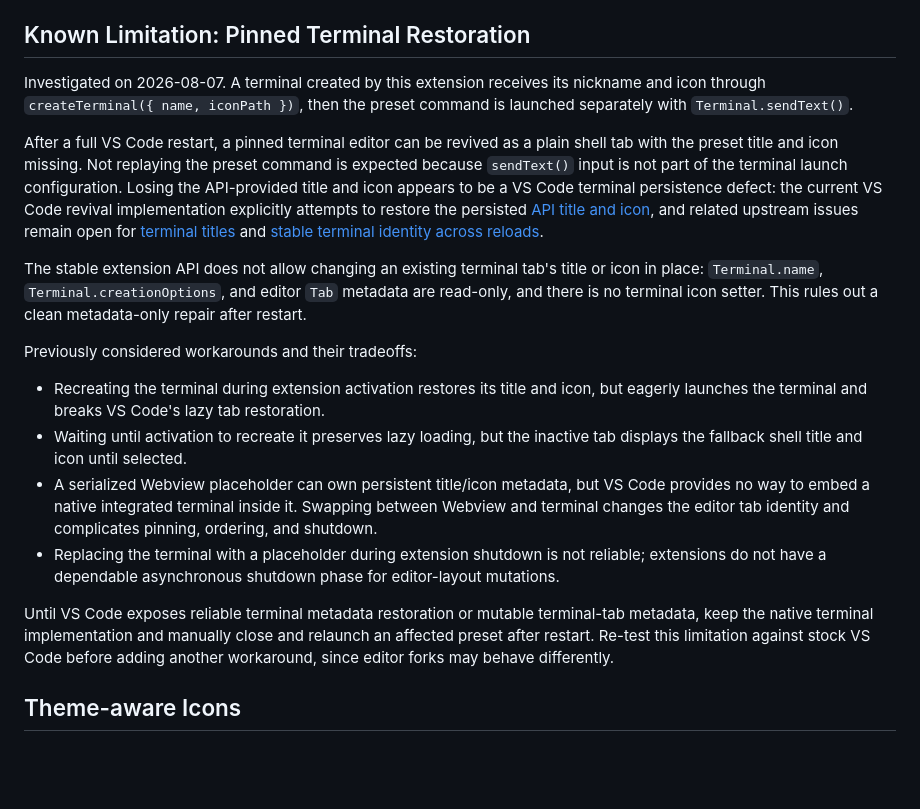
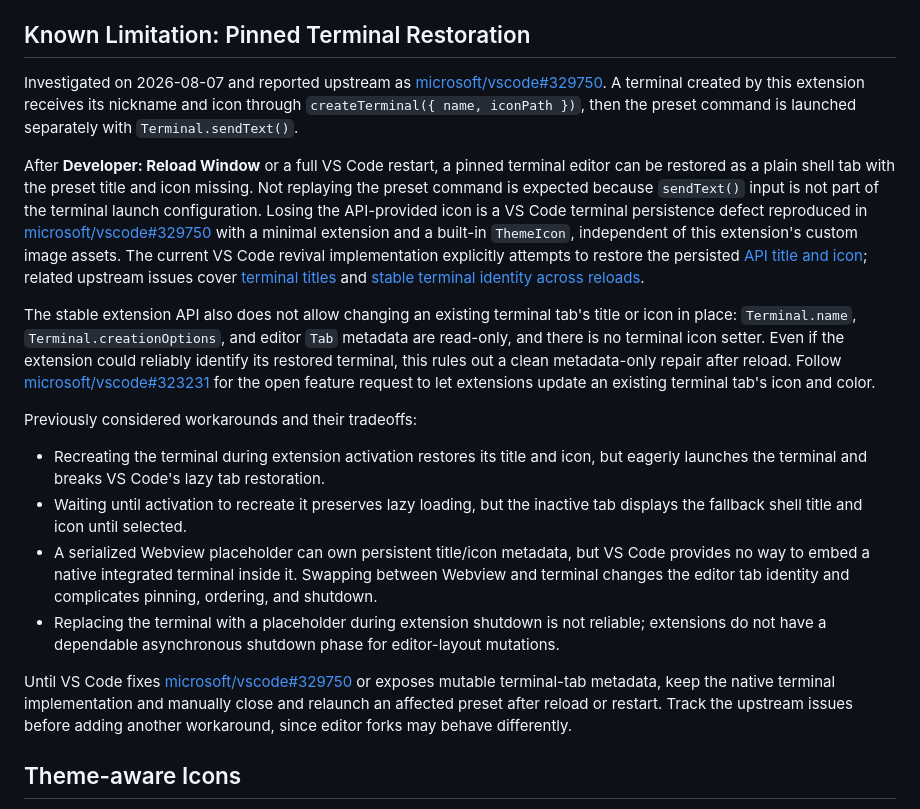
Before and after one commit to ayanamist/vsc-commands, a Markdown page: README.md, the part around the change. Drawn GitHub-style; blank space fills up the shorter version.

Commit message:
docs: document terminal icon restoration issue

```diff
--- a/README.md
+++ b/README.md
@@ -121,11 +121,11 @@ When a terminal opened by Commands is focused, the extension passes Shift+Tab th
 
 ## Known Limitation: Pinned Terminal Restoration
 
-Investigated on 2026-08-07. A terminal created by this extension receives its nickname and icon through `createTerminal({ name, iconPath })`, then the preset command is launched separately with `Terminal.sendText()`.
+Investigated on 2026-08-07 and reported upstream as [microsoft/vscode#329750](https://github.com/microsoft/vscode/issues/329750). A terminal created by this extension receives its nickname and icon through `createTerminal({ name, iconPath })`, then the preset command is launched separately with `Terminal.sendText()`.
 
-After a full VS Code restart, a pinned terminal editor can be revived as a plain shell tab with the preset title and icon missing. Not replaying the preset command is expected because `sendText()` input is not part of the terminal launch configuration. Losing the API-provided title and icon appears to be a VS Code terminal persistence defect: the current VS Code revival implementation explicitly attempts to restore the persisted [API title and icon](https://github.com/microsoft/vscode/blob/3c9d7f23bdc7399e1ce6bc3ef9f1de47b62539fe/src/vs/platform/terminal/node/ptyService.ts#L284-L291), and related upstream issues remain open for [terminal titles](https://github.com/microsoft/vscode/issues/287059) and [stable terminal identity across reloads](https://github.com/microsoft/vscode/issues/327326).
+After **Developer: Reload Window** or a full VS Code restart, a pinned terminal editor can be restored as a plain shell tab with the preset title and icon missing. Not replaying the preset command is expected because `sendText()` input is not part of the terminal launch configuration. Losing the API-provided icon is a VS Code terminal persistence defect reproduced in [microsoft/vscode#329750](https://github.com/microsoft/vscode/issues/329750) with a minimal extension and a built-in `ThemeIcon`, independent of this extension's custom image assets. The current VS Code revival implementation explicitly attempts to restore the persisted [API title and icon](https://github.com/microsoft/vscode/blob/3c9d7f23bdc7399e1ce6bc3ef9f1de47b62539fe/src/vs/platform/terminal/node/ptyService.ts#L284-L291); related upstream issues cover [terminal titles](https://github.com/microsoft/vscode/issues/287059) and [stable terminal identity across reloads](https://github.com/microsoft/vscode/issues/327326).
 
-The stable extension API does not allow changing an existing terminal tab's title or icon in place: `Terminal.name`, `Terminal.creationOptions`, and editor `Tab` metadata are read-only, and there is no terminal icon setter. This rules out a clean metadata-only repair after restart.
+The stable extension API also does not allow changing an existing terminal tab's title or icon in place: `Terminal.name`, `Terminal.creationOptions`, and editor `Tab` metadata are read-only, and there is no terminal icon setter. Even if the extension could reliably identify its restored terminal, this rules out a clean metadata-only repair after reload. Follow [microsoft/vscode#323231](https://github.com/microsoft/vscode/issues/323231) for the open feature request to let extensions update an existing terminal tab's icon and color.
 
 Previously considered workarounds and their tradeoffs:
 
@@ -134,7 +134,7 @@ Previously considered workarounds and their tradeoffs:
 - A serialized Webview placeholder can own persistent title/icon metadata, but VS Code provides no way to embed a native integrated terminal inside it. Swapping between Webview and terminal changes the editor tab identity and complicates pinning, ordering, and shutdown.
 - Replacing the terminal with a placeholder during extension shutdown is not reliable; extensions do not have a dependable asynchronous shutdown phase for editor-layout mutations.
 
-Until VS Code exposes reliable terminal metadata restoration or mutable terminal-tab metadata, keep the native terminal implementation and manually close and relaunch an affected preset after restart. Re-test this limitation against stock VS Code before adding another workaround, since editor forks may behave differently.
+Until VS Code fixes [microsoft/vscode#329750](https://github.com/microsoft/vscode/issues/329750) or exposes mutable terminal-tab metadata, keep the native terminal implementation and manually close and relaunch an affected preset after reload or restart. Track the upstream issues before adding another workaround, since editor forks may behave differently.
 
 ## Theme-aware Icons
 
```
